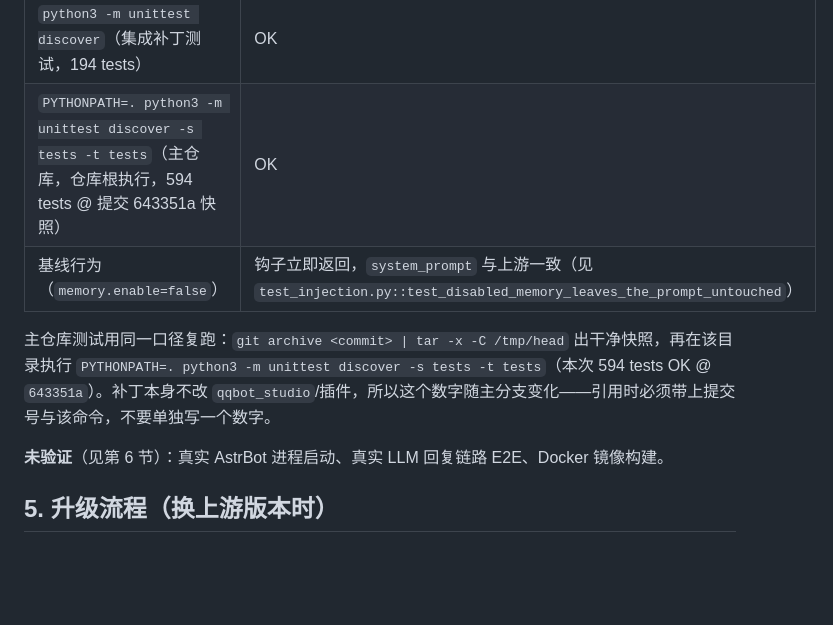
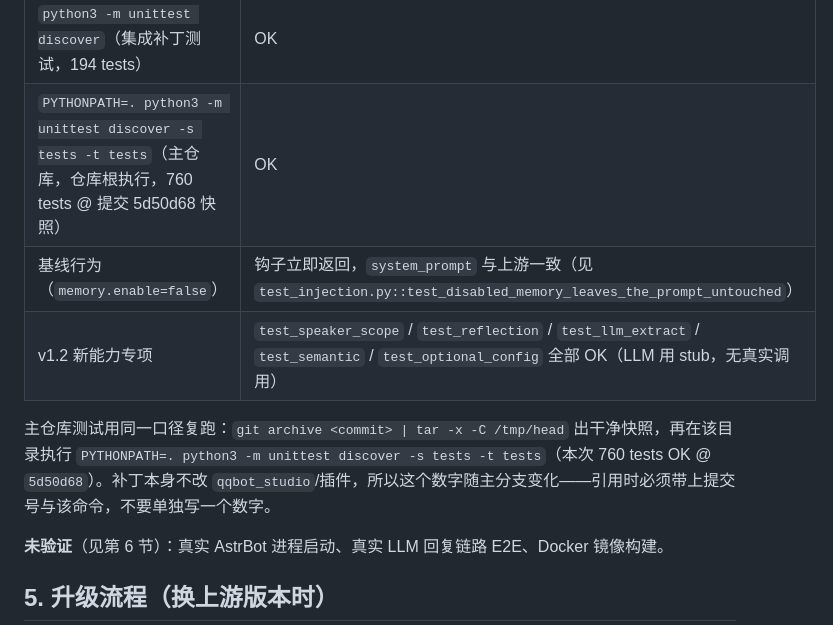
Before and after one commit to Stevehim2007/qqbot-studio, a Markdown page: integrations/astrbot-memory/README.md, the part around the change. Drawn GitHub-style; blank space fills up the shorter version.

Commit message:
docs(memory): record v1.2 test counts (194 integration, 760 repo @ 5d50d68)

```diff
--- a/integrations/astrbot-memory/README.md
+++ b/integrations/astrbot-memory/README.md
@@ -329,10 +329,11 @@ ASTRBOT_SRC=/opt/AstrBot python3 -m unittest test_speaker_scope test_reflection
 | `py_compile`（补丁后全部模块 + 3 个改动文件） | OK |
 | 策略冒烟（默认 `policy.default_mode == conversation`，列出的群解析为 long_term） | OK |
 | `python3 -m unittest discover`（集成补丁测试，194 tests） | OK |
-| `PYTHONPATH=. python3 -m unittest discover -s tests -t tests`（主仓库，仓库根执行，594 tests @ 提交 643351a 快照） | OK |
+| `PYTHONPATH=. python3 -m unittest discover -s tests -t tests`（主仓库，仓库根执行，760 tests @ 提交 5d50d68 快照） | OK |
 | 基线行为（`memory.enable=false`） | 钩子立即返回，`system_prompt` 与上游一致（见 `test_injection.py::test_disabled_memory_leaves_the_prompt_untouched`） |
+| v1.2 新能力专项 | `test_speaker_scope` / `test_reflection` / `test_llm_extract` / `test_semantic` / `test_optional_config` 全部 OK（LLM 用 stub，无真实调用） |
 
-主仓库测试用同一口径复跑：`git archive <commit> | tar -x -C /tmp/head` 出干净快照，再在该目录执行 `PYTHONPATH=. python3 -m unittest discover -s tests -t tests`（本次 594 tests OK @ `643351a`）。补丁本身不改 `qqbot_studio`/插件，所以这个数字随主分支变化——引用时必须带上提交号与该命令，不要单独写一个数字。
+主仓库测试用同一口径复跑：`git archive <commit> | tar -x -C /tmp/head` 出干净快照，再在该目录执行 `PYTHONPATH=. python3 -m unittest discover -s tests -t tests`（本次 760 tests OK @ `5d50d68`）。补丁本身不改 `qqbot_studio`/插件，所以这个数字随主分支变化——引用时必须带上提交号与该命令，不要单独写一个数字。
 
 **未验证**（见第 6 节）：真实 AstrBot 进程启动、真实 LLM 回复链路 E2E、Docker 镜像构建。
 
```
